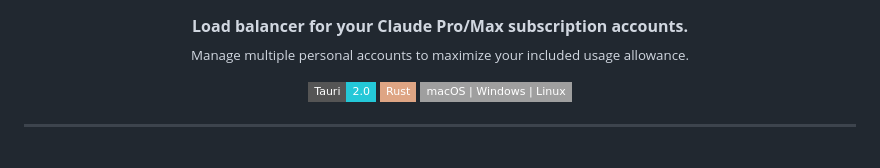
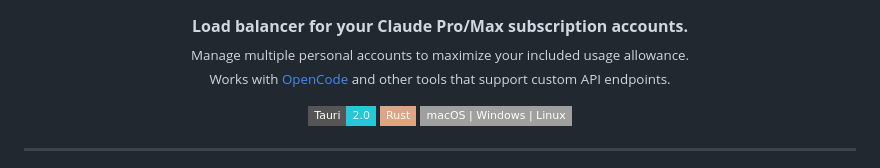
Before and after one commit to computerequipmentgroup/opium, a Markdown page: README.md, the part around the change. Rendered like a GitHub page; badges without logos.

```diff
--- a/README.md
+++ b/README.md
@@ -8,6 +8,8 @@
   <strong>Load balancer for your Claude Pro/Max subscription accounts.</strong>
   <br>
   <sub>Manage multiple personal accounts to maximize your included usage allowance.</sub>
+  <br>
+  <sub>Works with <a href="https://opencode.ai">OpenCode</a> and other tools that support custom API endpoints.</sub>
 </p>
 
 <p align="center">
```
